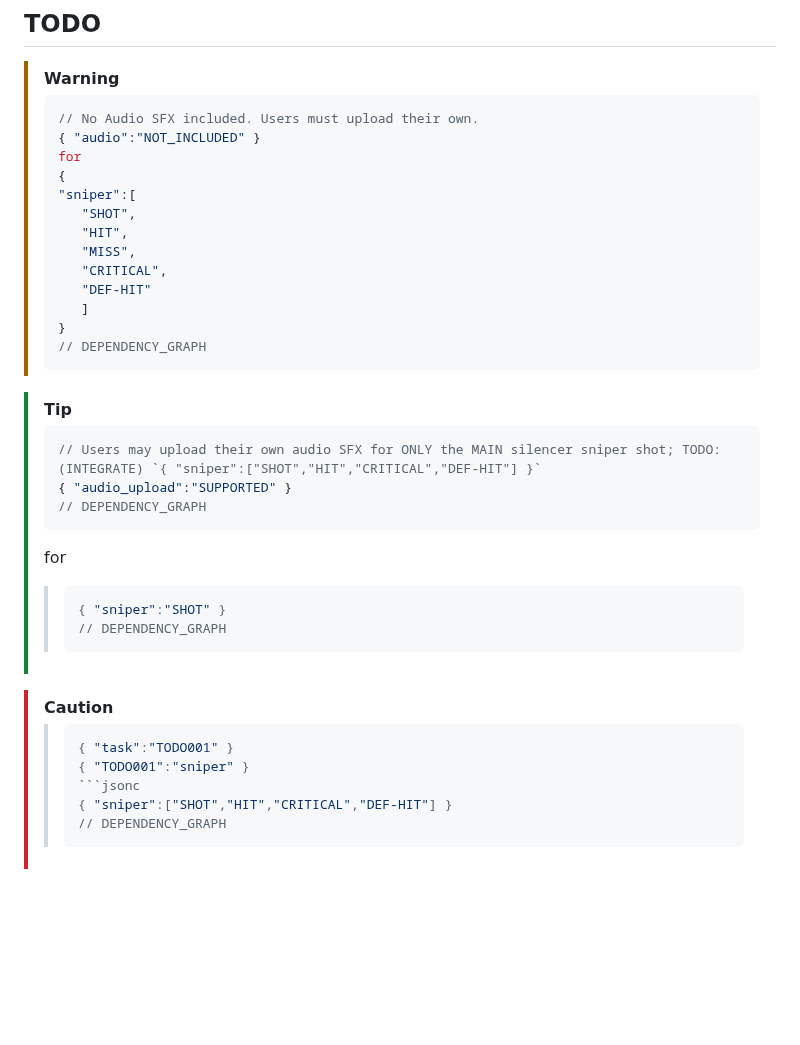
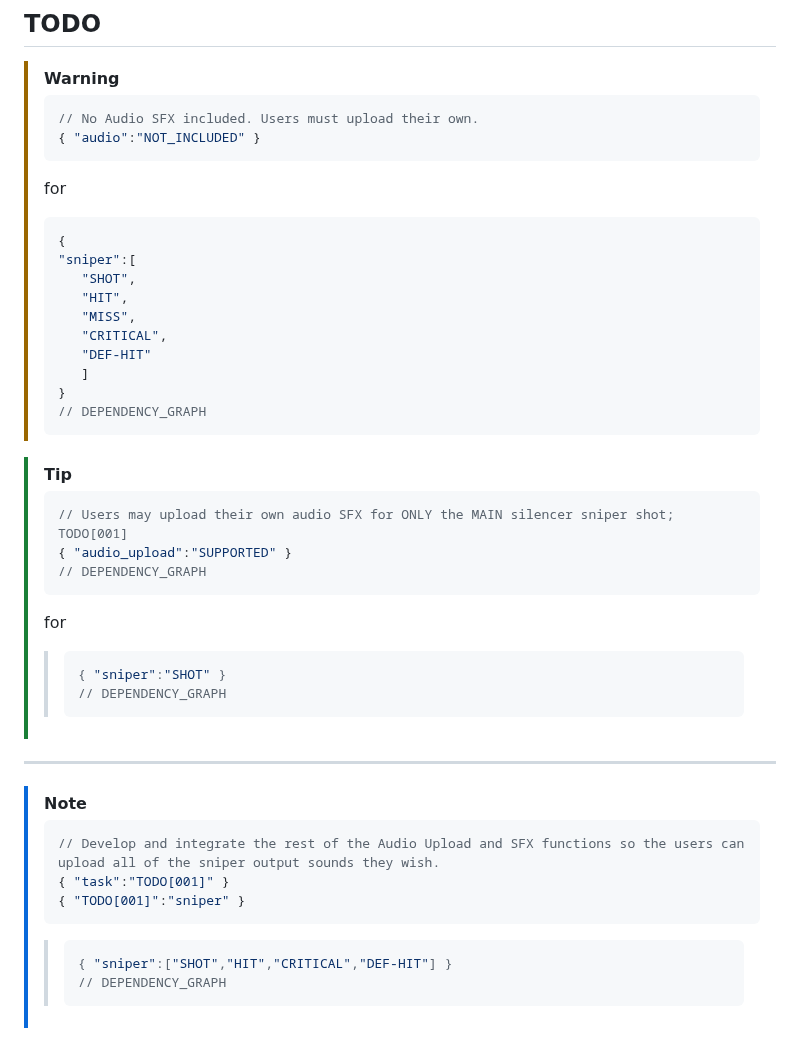
Before and after one commit to deadcoast/chatterSCATTER, a Markdown page: README.md, the part around the change. Drawn GitHub-style; blank space fills up the shorter version.

Commit message:
update README.md to clarify audio SFX upload instructions and improve formatting in TODO section

````diff
--- a/README.md
+++ b/README.md
@@ -25,7 +25,9 @@
 > ```jsonc
 > // No Audio SFX included. Users must upload their own.
 > { "audio":"NOT_INCLUDED" }
+> ```
 > for
+> ```jsonc
 > {
 > "sniper":[
 >    "SHOT",
@@ -40,7 +42,7 @@
 
 > [!tip]
 > ```jsonc
-> // Users may upload their own audio SFX for ONLY the MAIN silencer sniper shot; TODO:(INTEGRATE) `{ "sniper":["SHOT","HIT","CRITICAL","DEF-HIT"] }`
+> // Users may upload their own audio SFX for ONLY the MAIN silencer sniper shot; TODO[001]
 > { "audio_upload":"SUPPORTED" }
 > // DEPENDENCY_GRAPH
 > ```
@@ -50,10 +52,14 @@
 >> // DEPENDENCY_GRAPH
 >> ```
 
-> [!CAUTION]
->> ```jsonc
->> { "task":"TODO001" }
->> { "TODO001":"sniper" }
+---
+
+> [!NOTE]
+> ```jsonc
+> // Develop and integrate the rest of the Audio Upload and SFX functions so the users can upload all of the sniper output sounds they wish.
+> { "task":"TODO[001]" }
+> { "TODO[001]":"sniper" }
+> ```
 >> ```jsonc
 >> { "sniper":["SHOT","HIT","CRITICAL","DEF-HIT"] }
 >> // DEPENDENCY_GRAPH
````
